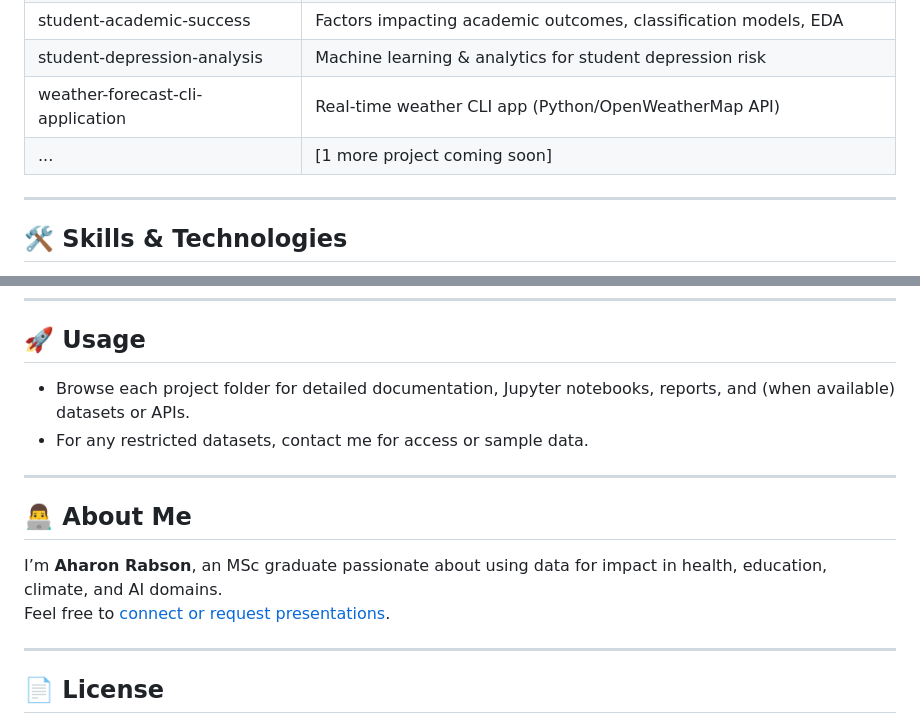
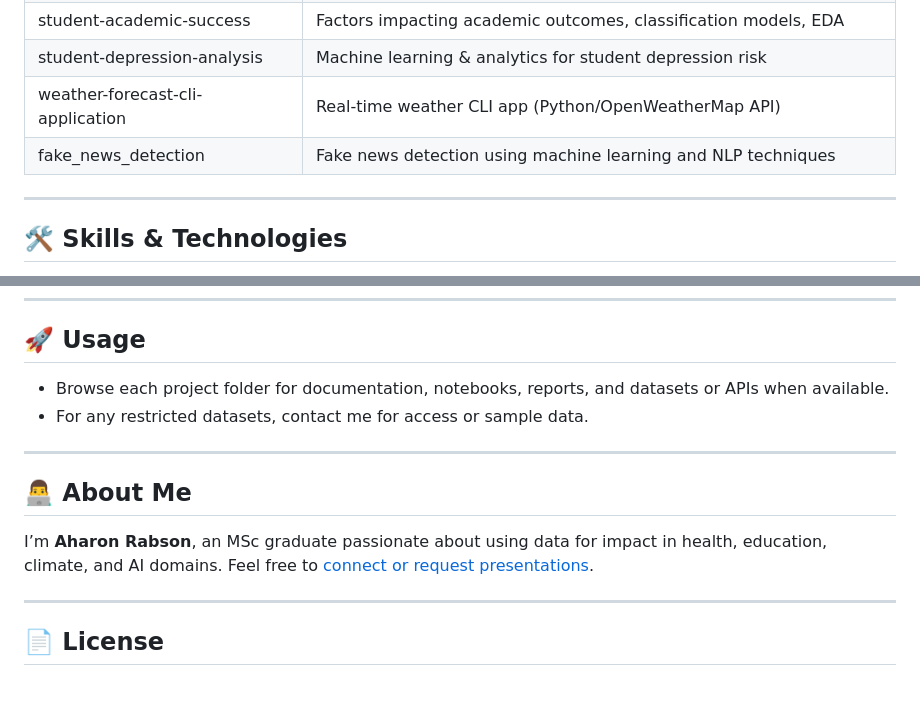
Before and after one commit to Amrabson/my_portfolio, a Markdown page: README.md, 2 parts joined by grey strips. GitHub-like rendering; blank space fills up the shorter version.

Commit message:
Update README.md
Added final project

```diff
--- a/README.md
+++ b/README.md
@@ -18,7 +17,7 @@ Each project demonstrates core skills in exploratory data analysis (EDA), statis
 | student-academic-success           | Factors impacting academic outcomes, classification models, EDA           |
 | student-depression-analysis        | Machine learning & analytics for student depression risk                  |
 | weather-forecast-cli-application   | Real-time weather CLI app (Python/OpenWeatherMap API)                    |
-| ...                                | [1 more project coming soon]                                             |
+| fake_news_detection              | Fake news detection using machine learning and NLP techniques             |
 
 ---
 
@@ -44,15 +43,15 @@ Each project demonstrates core skills in exploratory data analysis (EDA), statis
 
 ## 🚀 Usage
 
-- Browse each project folder for detailed documentation, Jupyter notebooks, reports, and (when available) datasets or APIs.
+- Browse each project folder for documentation, notebooks, reports, and datasets or APIs when available.
 - For any restricted datasets, contact me for access or sample data.
 
 ---
 
 ## 👨‍💻 About Me
 
-I’m **Aharon Rabson**, an MSc graduate passionate about using data for impact in health, education, climate, and AI domains.
-Feel free to [connect or request presentations](mailto:arabson@my365.bellevue.edu).
+I’m **Aharon Rabson**, an MSc graduate passionate about using data for impact in health, education, climate, and AI domains.  Feel free to [connect or request presentations](mailto:arabson@my365.bellevue.edu).
+
 
 ---
 
```
Also changed, not shown: other parts of README.md (+1 -2 lines).
